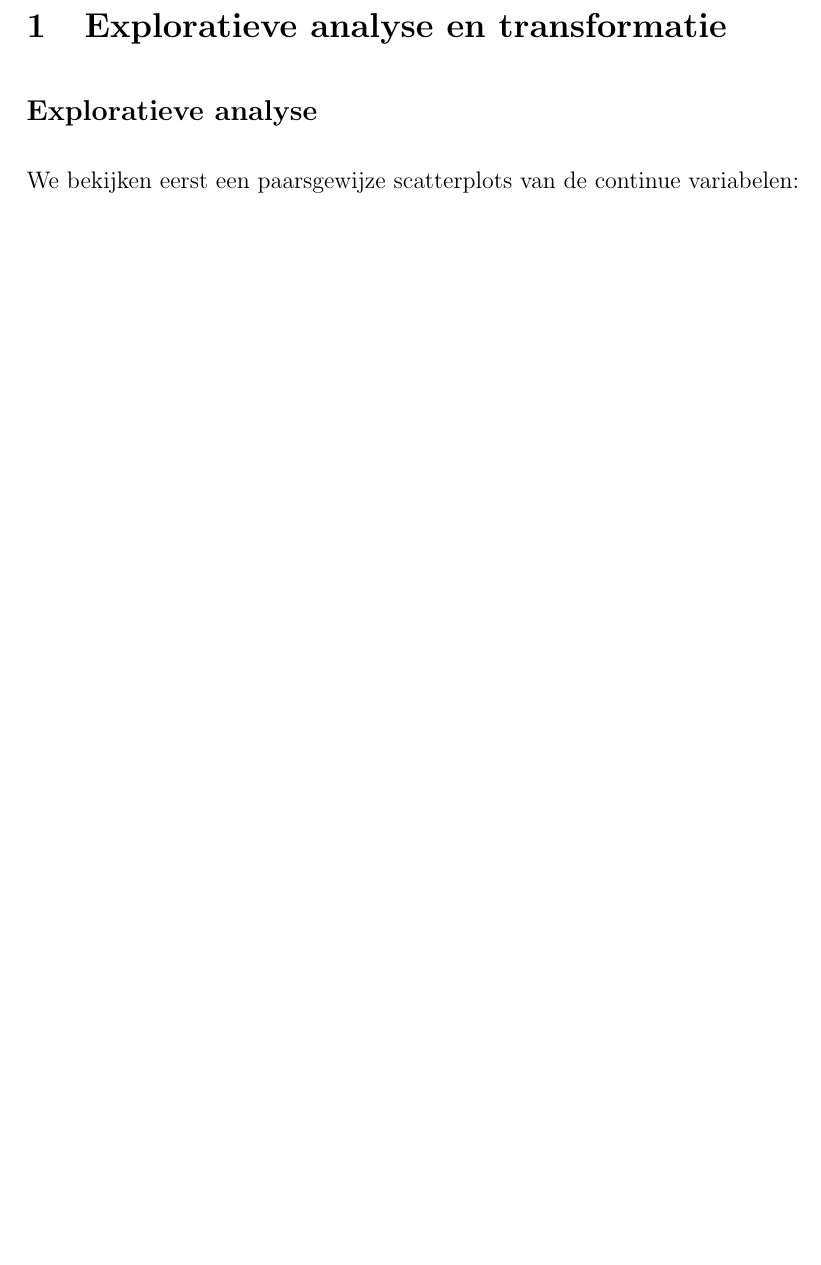
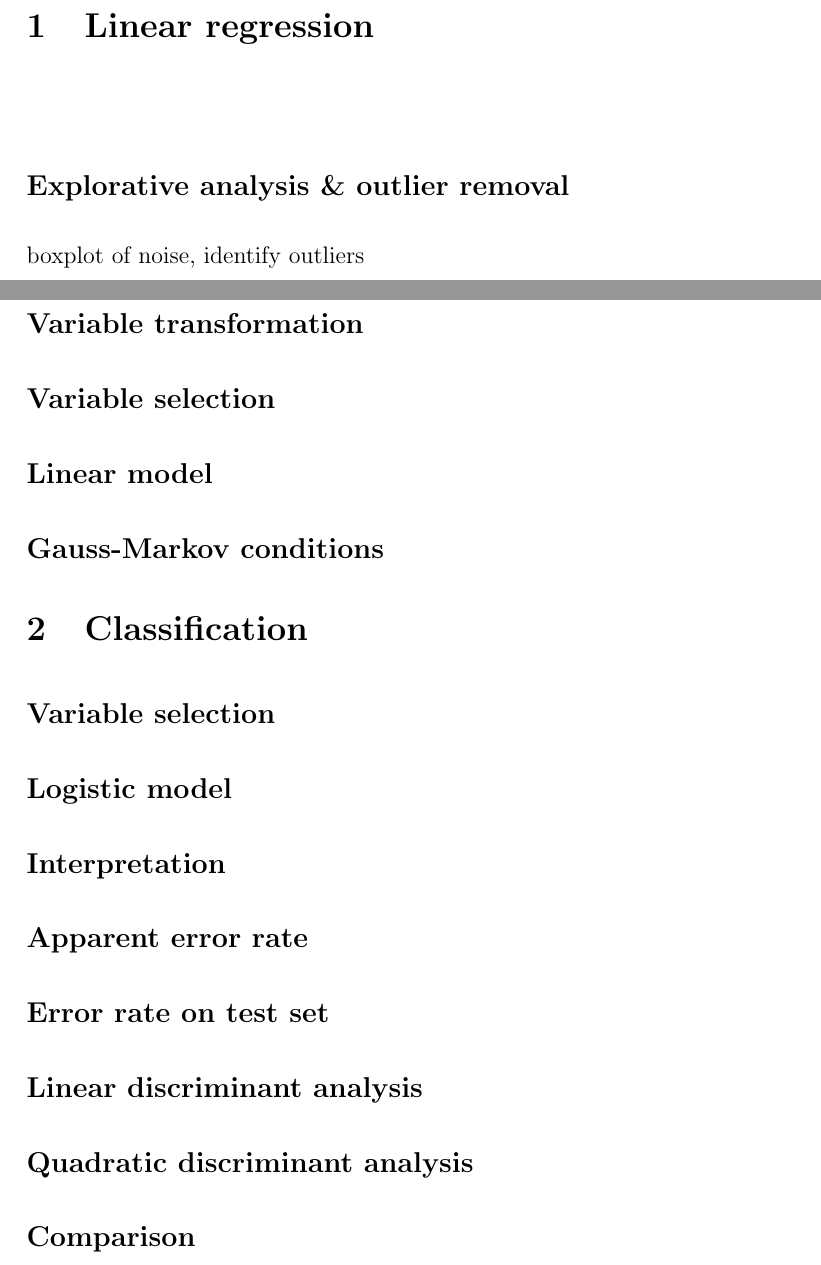
Before and after one commit to tfiers/car-multivar, a LaTeX document (main.tex): part of page 2 of 2 before the commit and two parts of pages 2 and 3 of 3 after it, the two joined at a grey line, cut at the place of the change, the shorter picture padded with empty space. Compiled offline with pdfLaTeX.

Commit message:
Update on Overleaf.

```diff
--- a/main.tex
+++ b/main.tex
@@ -19,9 +19,31 @@
 
 \input{titlepage}
 
-\section{Exploratieve analyse en transformatie}
-\subsection*{Exploratieve analyse}
-We bekijken eerst een paarsgewijze scatterplots van de continue variabelen:
+\section{Linear regression}
+\subsection*{}
+\subsection*{Explorative analysis \& outlier removal}
+boxplot of noise, identify outliers
+% \begin{figure}
+% \begin{center}
+% \includegraphics[width=1.0\textwidth]{jacobi_convergentie}
+% \end{center}
+% \caption{Convergentiesnelheid van de Jacobi-methode voor de matrix \texttt{mat1}.}
+% \label{Jacobi_convergentie}
+% \end{figure}
+\subsection*{Variable transformation}
+\subsection*{Variable selection}
+\subsection*{Linear model}
+\subsection*{Gauss-Markov conditions}
+
+\section{Classification}
+\subsection*{Variable selection}
+\subsection*{Logistic model}
+\subsection*{Interpretation}
+\subsection*{Apparent error rate}
+\subsection*{Error rate on test set}
+\subsection*{Linear discriminant analysis}
+\subsection*{Quadratic discriminant analysis}
+\subsection*{Comparison}
 
 % \begin{figure}
 % \begin{center}
```
Also changed, not shown: main.tex (2 more changed lines).
